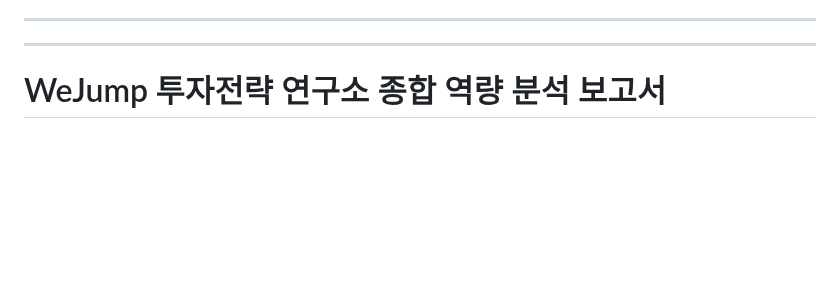
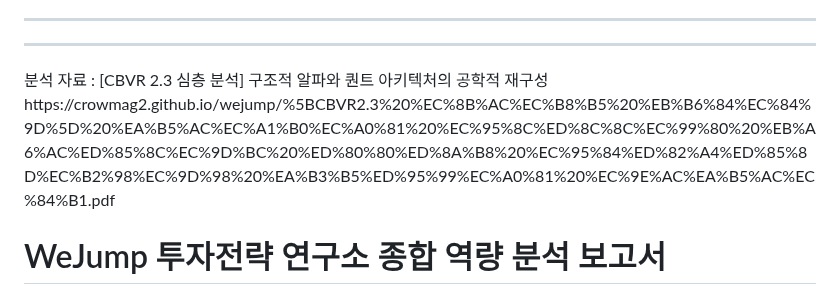
Before and after one commit to crowmag2/wejump, a Markdown page: README.md, the part around the change. Rendered like a GitHub page; blank space fills up the shorter version.

Commit message:
Update README with analysis report link

```diff
--- a/README.md
+++ b/README.md
@@ -23,6 +23,7 @@
 
 ***
 ---
+분석 자료 : [CBVR 2.3 심층 분석] 구조적 알파와 퀀트 아키텍처의 공학적 재구성https://crowmag2.github.io/wejump/%5BCBVR2.3%20%EC%8B%AC%EC%B8%B5%20%EB%B6%84%EC%84%9D%5D%20%EA%B5%AC%EC%A1%B0%EC%A0%81%20%EC%95%8C%ED%8C%8C%EC%99%80%20%EB%A6%AC%ED%85%8C%EC%9D%BC%20%ED%80%80%ED%8A%B8%20%EC%95%84%ED%82%A4%ED%85%8D%EC%B2%98%EC%9D%98%20%EA%B3%B5%ED%95%99%EC%A0%81%20%EC%9E%AC%EA%B5%AC%EC%84%B1.pdf
 
 # WeJump 투자전략 연구소 종합 역량 분석 보고서
 
```
